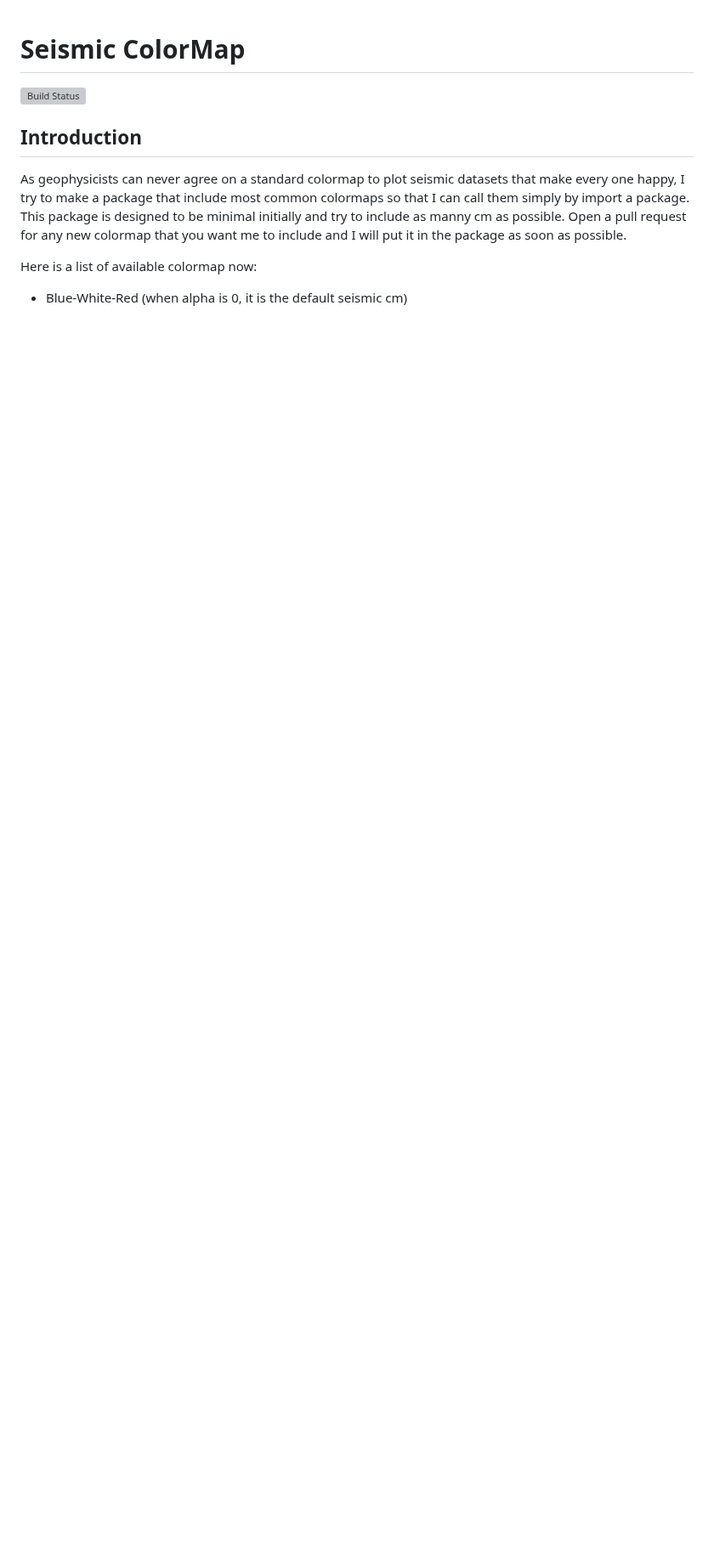
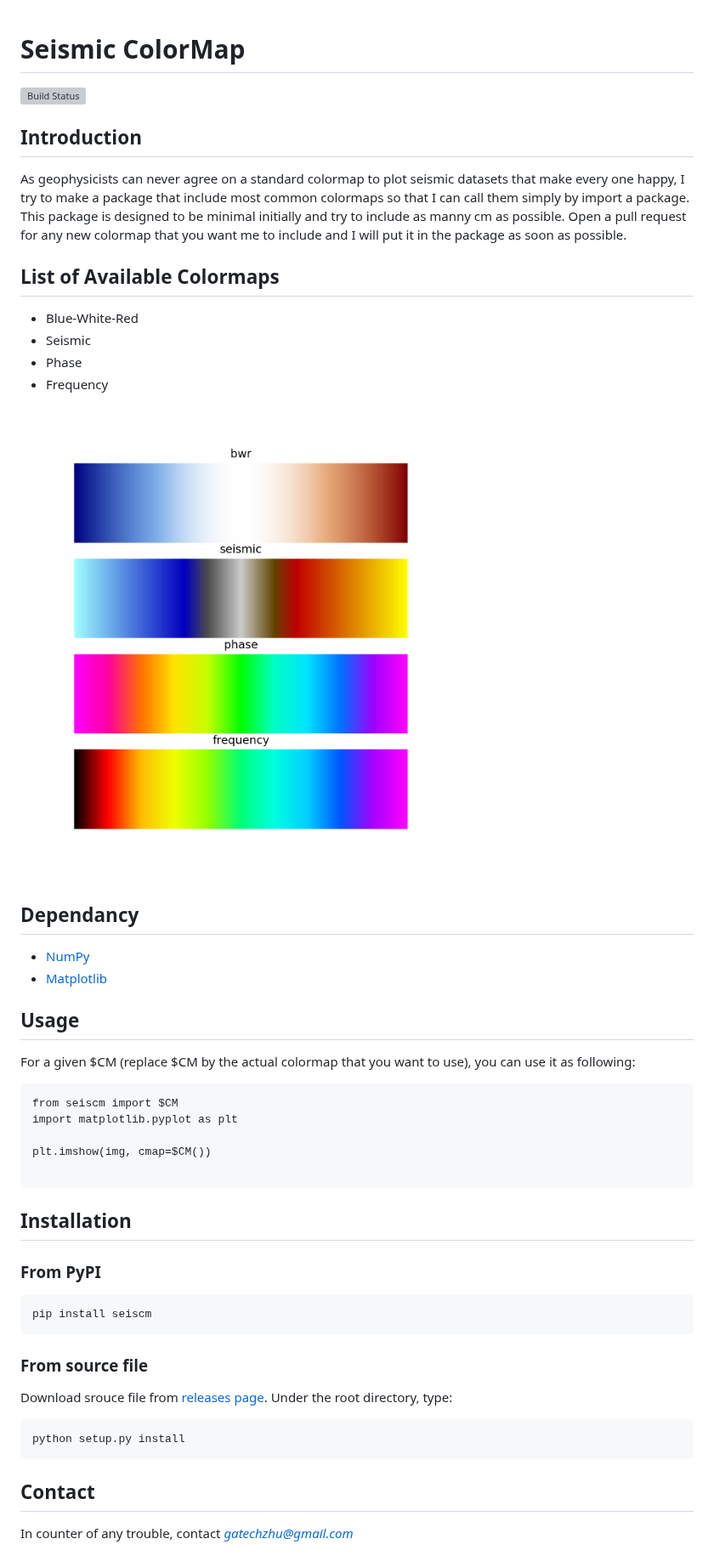
Before and after one commit to lijunzh/SeisCM, a Markdown page: README.md, the part around the change. Shown at 85% size. Rendered like a GitHub page; pictures changed too: fig/colormaps.png (added); blank space fills up the shorter version; grey boxes are pictures that could not be loaded.

````diff
--- a/README.md
+++ b/README.md
@@ -7,5 +7,45 @@ As geophysicists can never agree on a standard colormap to plot seismic datasets
 This package is designed to be minimal initially and try to include as manny cm as possible.
 Open a pull request for any new colormap that you want me to include and I will put it in the package as soon as possible.
 
- Here is a list of available colormap now:
- - Blue-White-Red (when alpha is 0, it is the default seismic cm)
+## List of Available Colormaps
+- Blue-White-Red
+- Seismic
+- Phase
+- Frequency
+
+
+![Colormap Demo](/fig/colormaps.png?raw=true "Colormaps")
+
+
+## Dependancy
+- [NumPy](http://www.numpy.org/)
+- [Matplotlib](http://matplotlib.org/)
+
+## Usage
+For a given $CM (replace $CM by the actual colormap that you want to use), you can use it as following:
+```
+from seiscm import $CM
+import matplotlib.pyplot as plt
+
+plt.imshow(img, cmap=$CM())
+
+```
+
+## Installation
+
+### From PyPI
+```
+pip install seiscm
+```
+
+### From source file
+Download srouce file from [releases page](https://github.com/gatechzhu/SeisCM/releases). Under the root directory, type:
+
+```
+python setup.py install
+```
+
+
+## Contact
+
+In counter of any trouble, contact *gatechzhu@gmail.com*
````
